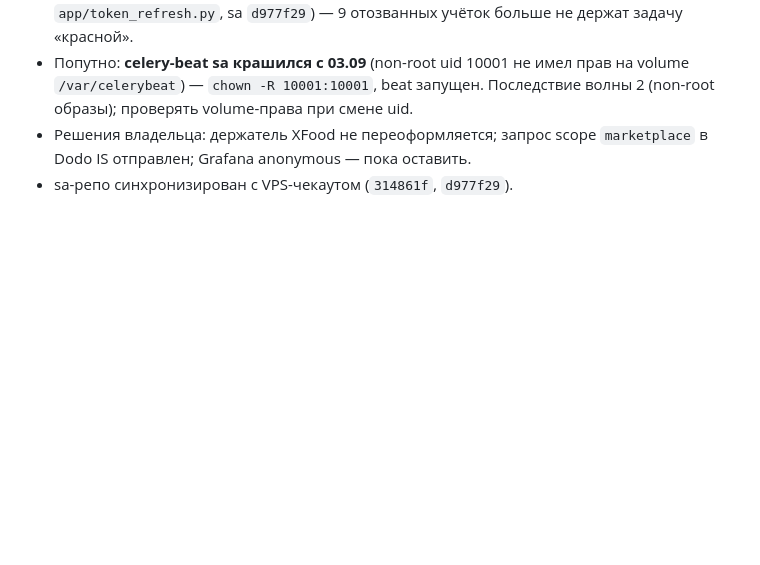
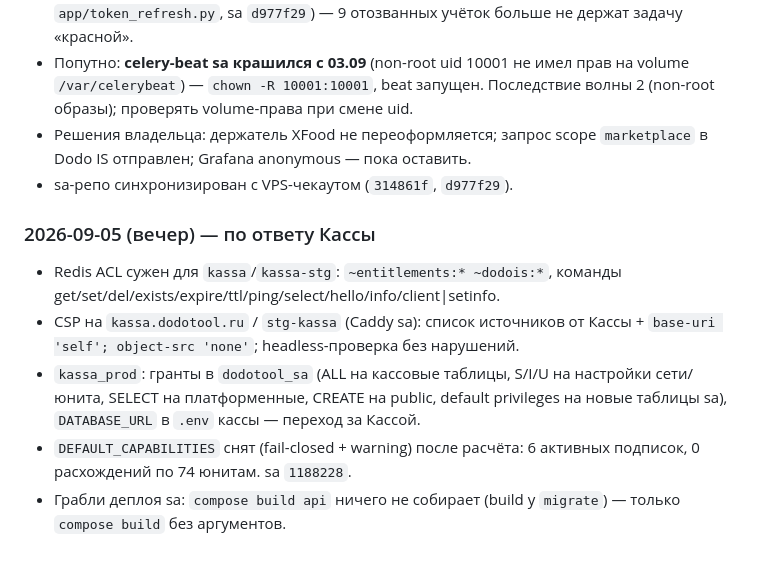
Before and after one commit to mosbot/dodo_pnl, a Markdown page: docs/audits/security-audit-2026-09-03.md, the part around the change. Drawn GitHub-style; blank space fills up the shorter version.

Commit message:
docs: SA reply 2 to Kassa (ACL prefixes, CSP, kassa_prod, caps safety-net off)

```diff
--- a/docs/audits/security-audit-2026-09-03.md
+++ b/docs/audits/security-audit-2026-09-03.md
@@ -279,3 +279,18 @@ starlette 1.0, httpx 0.28, cryptography 48).
 - Решения владельца: держатель XFood не переоформляется; запрос scope
   `marketplace` в Dodo IS отправлен; Grafana anonymous — пока оставить.
 - sa-репо синхронизирован с VPS-чекаутом (`314861f`, `d977f29`).
+
+### 2026-09-05 (вечер) — по ответу Кассы
+
+- Redis ACL сужен для `kassa`/`kassa-stg`: `~entitlements:* ~dodois:*`,
+  команды get/set/del/exists/expire/ttl/ping/select/hello/info/client|setinfo.
+- CSP на `kassa.dodotool.ru` / `stg-kassa` (Caddy sa): список источников от
+  Кассы + `base-uri 'self'; object-src 'none'`; headless-проверка без нарушений.
+- `kassa_prod`: гранты в `dodotool_sa` (ALL на кассовые таблицы, S/I/U на
+  настройки сети/юнита, SELECT на платформенные, CREATE на public, default
+  privileges на новые таблицы sa), `DATABASE_URL` в `.env` кассы — переход
+  за Кассой.
+- `DEFAULT_CAPABILITIES` снят (fail-closed + warning) после расчёта: 6 активных
+  подписок, 0 расхождений по 74 юнитам. sa `1188228`.
+- Грабли деплоя sa: `compose build api` ничего не собирает (build у `migrate`)
+  — только `compose build` без аргументов.
```
Also changed, not shown: docs/handoff/KASSA-reply-to-SA-2026-09-05.md (added, +28 -0 lines), docs/handoff/SA-reply-2-to-Kassa-2026-09-05.md (added, +78 -0 lines).
